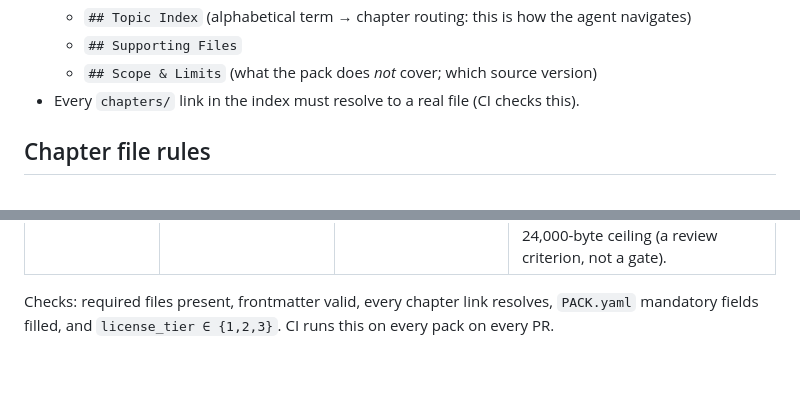
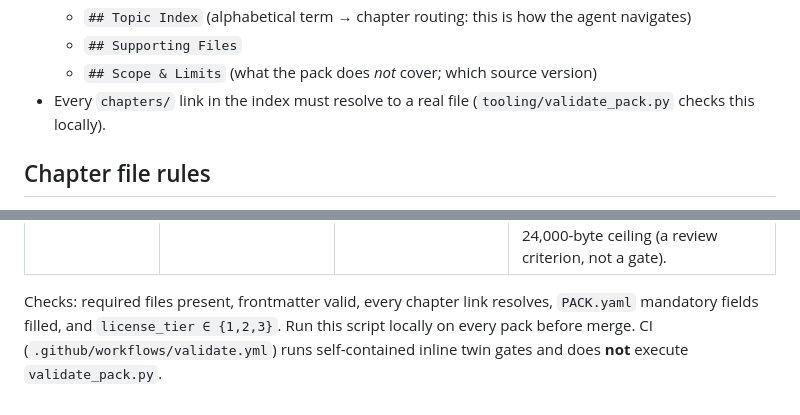
Before and after one commit to jgsystemsconsulting/jgs-nuclear-knowledge-packs, a Markdown page: docs/PACK-SPEC.md, 2 parts joined by grey strips. Drawn GitHub-style; blank space fills up the shorter version.

```diff
--- a/docs/PACK-SPEC.md
+++ b/docs/PACK-SPEC.md
@@ -39,7 +39,8 @@ packs/<slug>/
     navigates)
   - `## Supporting Files`
   - `## Scope & Limits` (what the pack does *not* cover; which source version)
-- Every `chapters/` link in the index must resolve to a real file (CI checks this).
+- Every `chapters/` link in the index must resolve to a real file
+  (`tooling/validate_pack.py` checks this locally).
 
 ## Chapter file rules
 
@@ -112,5 +113,6 @@ Member kinds (`kind:` in SKILL.md frontmatter):
 | `orchestrator` | `packs/nuclear` | `SKILL.md` + `PACK.yaml`, all remaining checks | The `LICENSE` and `chapters/` checks (routes to packs, no source content). Its `SKILL.md` body carries the whole routing map and ships in every transform prompt, so it is reviewed against a 24,000-byte ceiling (a review criterion, not a gate). |
 
 Checks: required files present, frontmatter valid, every chapter link resolves,
-`PACK.yaml` mandatory fields filled, and `license_tier ∈ {1,2,3}`. CI runs this on
-every pack on every PR.
+`PACK.yaml` mandatory fields filled, and `license_tier ∈ {1,2,3}`. Run this script
+locally on every pack before merge. CI (`.github/workflows/validate.yml`) runs
+self-contained inline twin gates and does **not** execute `validate_pack.py`.
```
Also changed, not shown: CONTRIBUTING.md (+8 -2 lines), docs/SOURCE-VETTING.md (+2 -1 lines).
